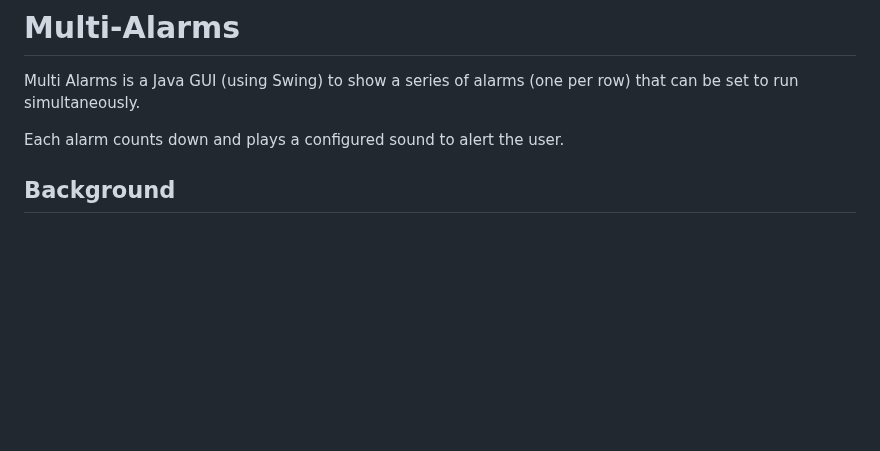
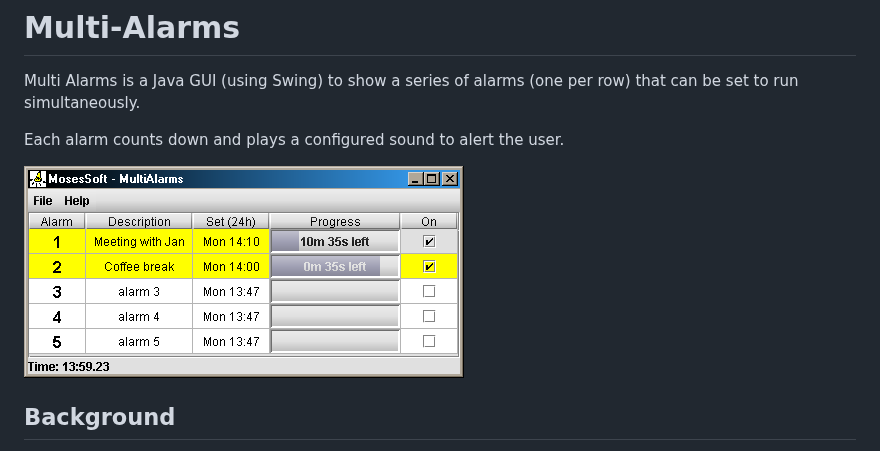
Before and after one commit to PandaWood/Multi-Alarms, a Markdown page: README.md, the part around the change. GitHub-like rendering; pictures changed too: images/multialarms_ss.png (added); blank space fills up the shorter version.

Commit message:
add images to readme

```diff
--- a/README.md
+++ b/README.md
@@ -4,6 +4,8 @@ Multi Alarms is a Java GUI (using Swing) to show a series of alarms (one per row
 that can be set to run simultaneously.
 
 Each alarm counts down and plays a configured sound to alert the user.
+
+![](images/multialarms_ss.png)
 
 ## Background
 I wrote MultiAlarms in 2003 for a cinema projectionist
```
